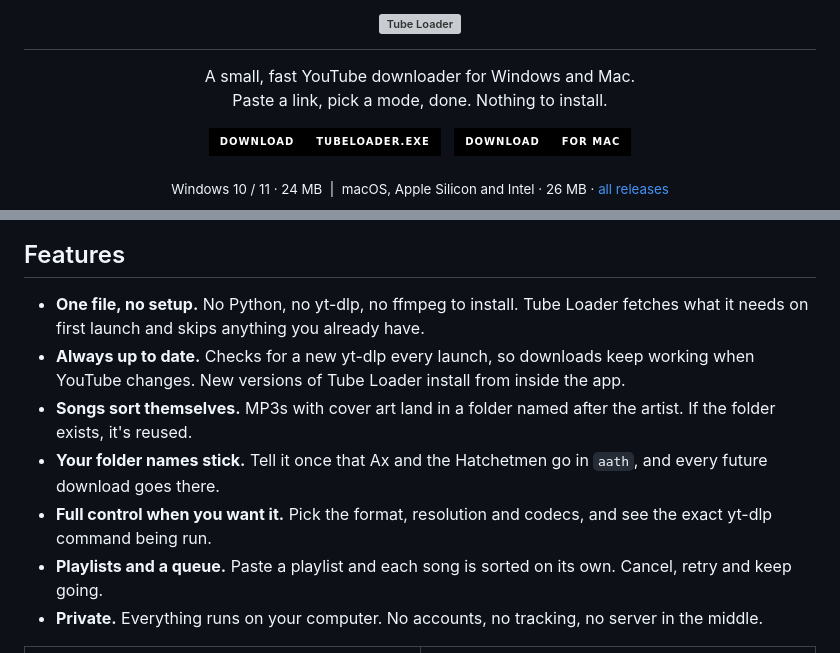
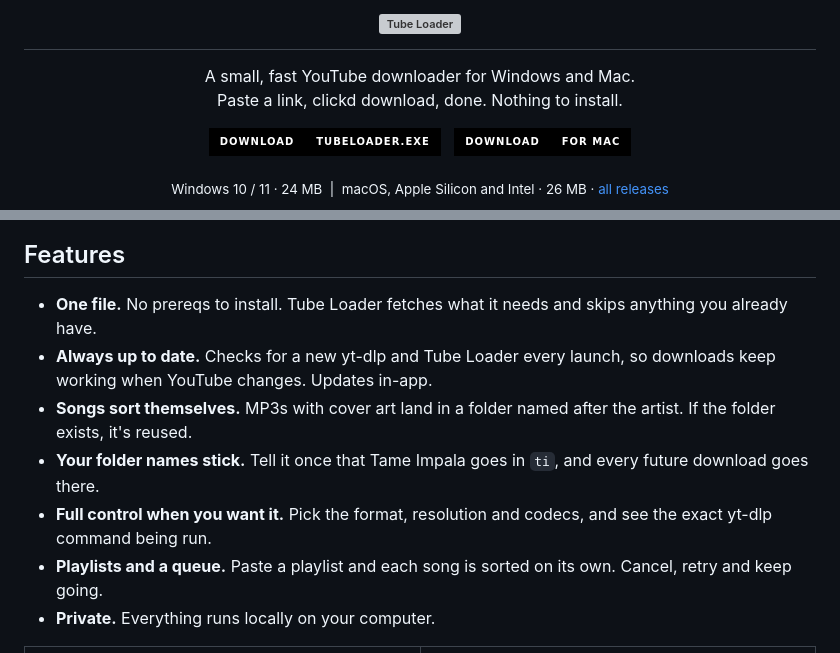
Before and after one commit to BuiltByWestL/Tube-Loader, a Markdown page: README.md, 2 parts joined by grey strips. Rendered like a GitHub page; badges without logos; grey boxes are pictures that could not be loaded.

```diff
--- a/README.md
+++ b/README.md
@@ -7,7 +7,7 @@
 
 <p align="center">
   A small, fast YouTube downloader for Windows and Mac.<br>
-  Paste a link, pick a mode, done. Nothing to install.
+  Paste a link, clickd download, done. Nothing to install.
 </p>
 
 <p align="center">
@@ -39,13 +39,13 @@
 
 ## Features
 
-- **One file, no setup.** No Python, no yt-dlp, no ffmpeg to install. Tube Loader fetches what it needs on first launch and skips anything you already have.
-- **Always up to date.** Checks for a new yt-dlp every launch, so downloads keep working when YouTube changes. New versions of Tube Loader install from inside the app.
+- **One file.** No prereqs to install. Tube Loader fetches what it needs and skips anything you already have.
+- **Always up to date.** Checks for a new yt-dlp and Tube Loader every launch, so downloads keep working when YouTube changes. Updates in-app.
 - **Songs sort themselves.** MP3s with cover art land in a folder named after the artist. If the folder exists, it's reused.
-- **Your folder names stick.** Tell it once that Ax and the Hatchetmen go in `aath`, and every future download goes there.
+- **Your folder names stick.** Tell it once that Tame Impala goes in `ti`, and every future download goes there.
 - **Full control when you want it.** Pick the format, resolution and codecs, and see the exact yt-dlp command being run.
 - **Playlists and a queue.** Paste a playlist and each song is sorted on its own. Cancel, retry and keep going.
-- **Private.** Everything runs on your computer. No accounts, no tracking, no server in the middle.
+- **Private.** Everything runs locally on your computer.
 
 <table>
   <tr>
```
